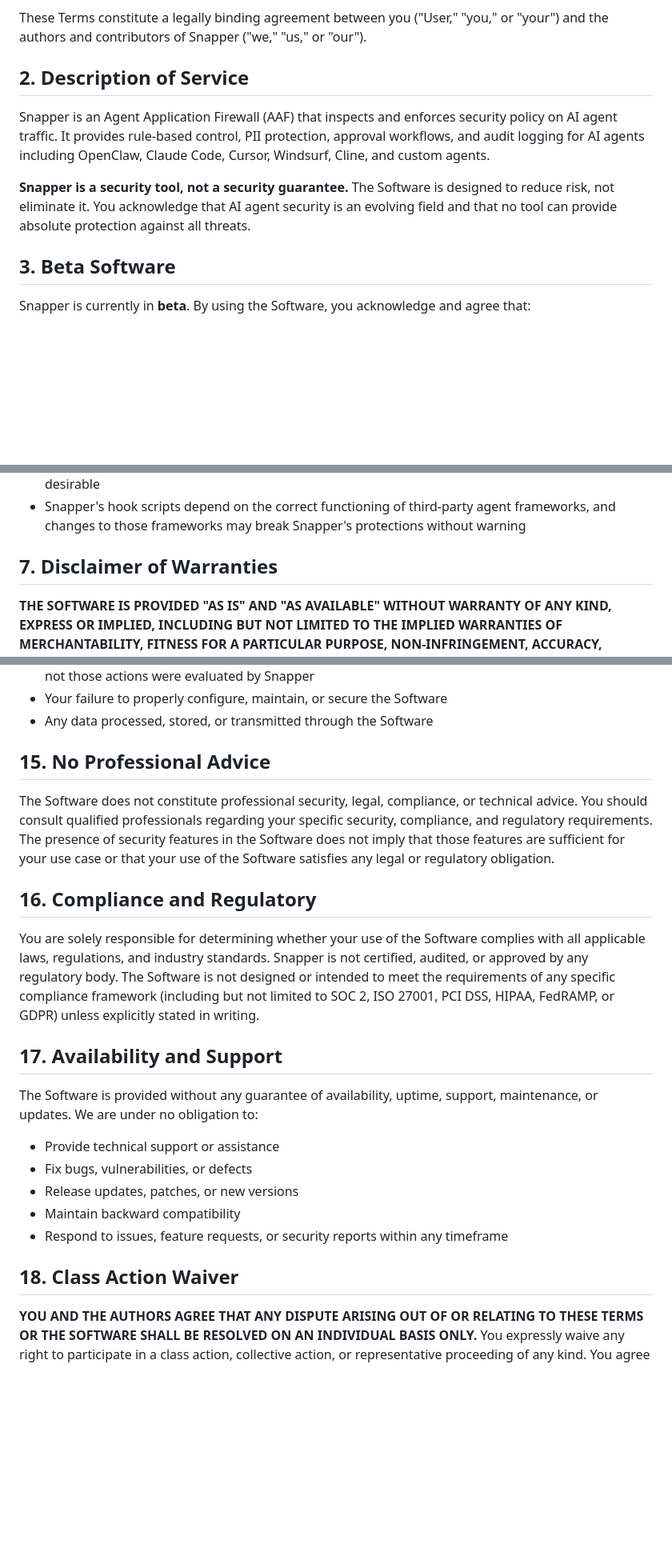
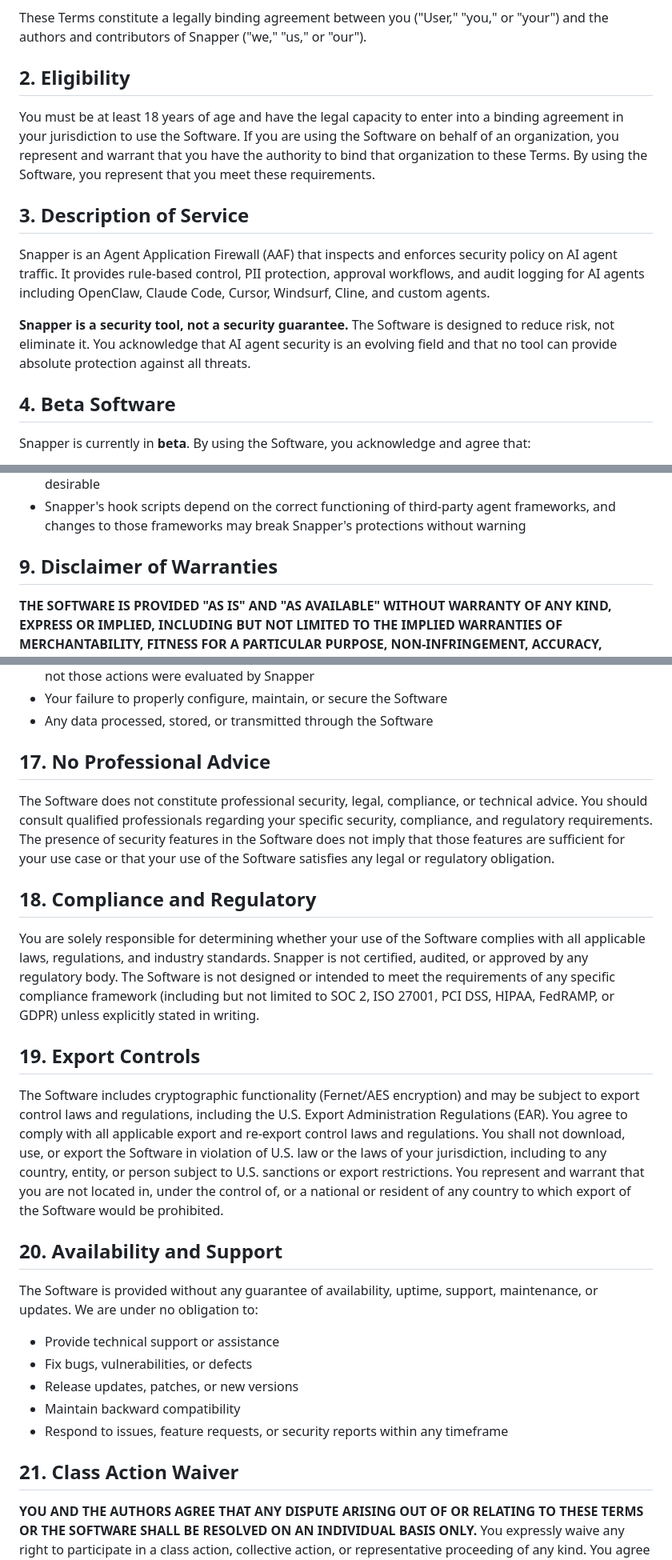
Before and after one commit to jmckinley/snapper, a Markdown page: TERMS.md, 3 parts joined by grey strips. Shown at 80% size. GitHub-like rendering; blank space fills up the shorter version.

```diff
--- a/TERMS.md
+++ b/TERMS.md
@@ -8,13 +8,17 @@ By accessing, downloading, installing, or using Snapper ("the Software"), you ac
 
 These Terms constitute a legally binding agreement between you ("User," "you," or "your") and the authors and contributors of Snapper ("we," "us," or "our").
 
-## 2. Description of Service
+## 2. Eligibility
+
+You must be at least 18 years of age and have the legal capacity to enter into a binding agreement in your jurisdiction to use the Software. If you are using the Software on behalf of an organization, you represent and warrant that you have the authority to bind that organization to these Terms. By using the Software, you represent that you meet these requirements.
+
+## 3. Description of Service
 
 Snapper is an Agent Application Firewall (AAF) that inspects and enforces security policy on AI agent traffic. It provides rule-based control, PII protection, approval workflows, and audit logging for AI agents including OpenClaw, Claude Code, Cursor, Windsurf, Cline, and custom agents.
 
 **Snapper is a security tool, not a security guarantee.** The Software is designed to reduce risk, not eliminate it. You acknowledge that AI agent security is an evolving field and that no tool can provide absolute protection against all threats.
 
-## 3. Beta Software
+## 4. Beta Software
 
 Snapper is currently in **beta**. By using the Software, you acknowledge and agree that:
 
@@ -61,7 +79,7 @@ Snapper is open-source software licensed under the MIT License. See [LICENSE](LI
 - The absence of a blocked action in Snapper's logs does not mean the action was safe, authorized, or desirable
 - Snapper's hook scripts depend on the correct functioning of third-party agent frameworks, and changes to those frameworks may break Snapper's protections without warning
 
-## 7. Disclaimer of Warranties
+## 9. Disclaimer of Warranties
 
 **THE SOFTWARE IS PROVIDED "AS IS" AND "AS AVAILABLE" WITHOUT WARRANTY OF ANY KIND, EXPRESS OR IMPLIED, INCLUDING BUT NOT LIMITED TO THE IMPLIED WARRANTIES OF MERCHANTABILITY, FITNESS FOR A PARTICULAR PURPOSE, NON-INFRINGEMENT, ACCURACY, COMPLETENESS, RELIABILITY, SECURITY, OR AVAILABILITY.**
 
@@ -162,15 +180,19 @@ You agree to indemnify, defend, and hold harmless the authors, contributors, mai
 - Your failure to properly configure, maintain, or secure the Software
 - Any data processed, stored, or transmitted through the Software
 
-## 15. No Professional Advice
+## 17. No Professional Advice
 
 The Software does not constitute professional security, legal, compliance, or technical advice. You should consult qualified professionals regarding your specific security, compliance, and regulatory requirements. The presence of security features in the Software does not imply that those features are sufficient for your use case or that your use of the Software satisfies any legal or regulatory obligation.
 
-## 16. Compliance and Regulatory
+## 18. Compliance and Regulatory
 
 You are solely responsible for determining whether your use of the Software complies with all applicable laws, regulations, and industry standards. Snapper is not certified, audited, or approved by any regulatory body. The Software is not designed or intended to meet the requirements of any specific compliance framework (including but not limited to SOC 2, ISO 27001, PCI DSS, HIPAA, FedRAMP, or GDPR) unless explicitly stated in writing.
 
-## 17. Availability and Support
+## 19. Export Controls
+
+The Software includes cryptographic functionality (Fernet/AES encryption) and may be subject to export control laws and regulations, including the U.S. Export Administration Regulations (EAR). You agree to comply with all applicable export and re-export control laws and regulations. You shall not download, use, or export the Software in violation of U.S. law or the laws of your jurisdiction, including to any country, entity, or person subject to U.S. sanctions or export restrictions. You represent and warrant that you are not located in, under the control of, or a national or resident of any country to which export of the Software would be prohibited.
+
+## 20. Availability and Support
 
 The Software is provided without any guarantee of availability, uptime, support, maintenance, or updates. We are under no obligation to:
 
@@ -180,7 +202,7 @@ The Software is provided without any guarantee of availability, uptime, support,
 - Maintain backward compatibility
 - Respond to issues, feature requests, or security reports within any timeframe
 
-## 18. Class Action Waiver
+## 21. Class Action Waiver
 
 **YOU AND THE AUTHORS AGREE THAT ANY DISPUTE ARISING OUT OF OR RELATING TO THESE TERMS OR THE SOFTWARE SHALL BE RESOLVED ON AN INDIVIDUAL BASIS ONLY.** You expressly waive any right to participate in a class action, collective action, or representative proceeding of any kind. You agree that:
 
```
Also changed, not shown: other parts of TERMS.md (+30 -16 lines).
